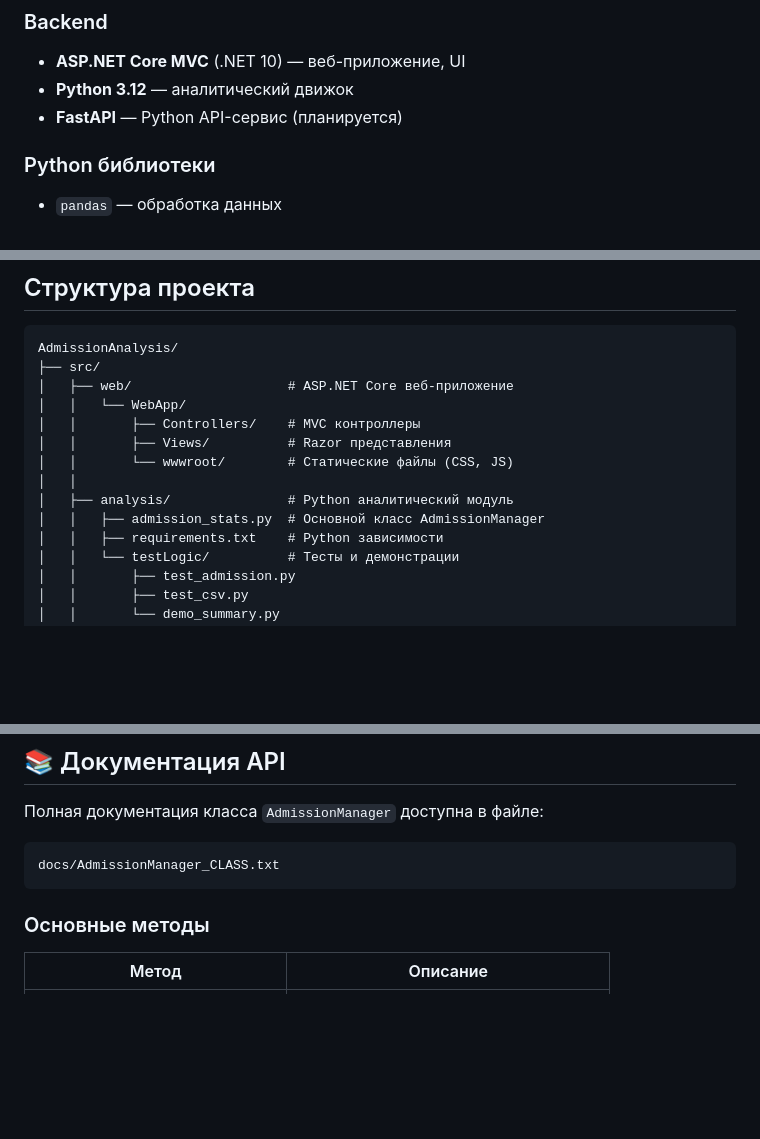
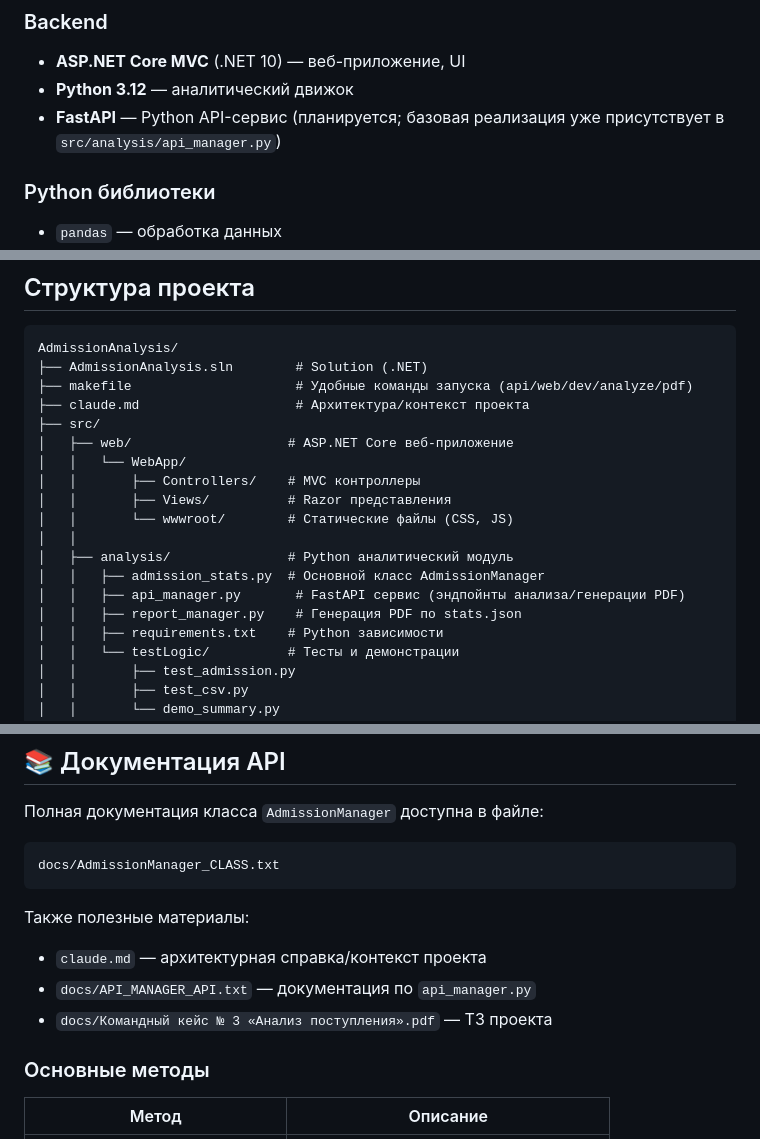
Before and after one commit to rawer470/AdmissionAnalysis, a Markdown page: README.md, 3 parts joined by grey strips. Drawn GitHub-style; blank space fills up the shorter version.

````diff
--- a/README.md
+++ b/README.md
@@ -45,7 +45,7 @@ AdmissionAnalysis — это программное обеспечение дл
 ### Backend
 - **ASP.NET Core MVC** (.NET 10) — веб-приложение, UI
 - **Python 3.12** — аналитический движок
-- **FastAPI** — Python API-сервис (планируется)
+- **FastAPI** — Python API-сервис (планируется; базовая реализация уже присутствует в `src/analysis/api_manager.py`)
 
 ### Python библиотеки
 - `pandas` — обработка данных
@@ -61,6 +61,9 @@ AdmissionAnalysis — это программное обеспечение дл
 
 ```
 AdmissionAnalysis/
+├── AdmissionAnalysis.sln        # Solution (.NET)
+├── makefile                     # Удобные команды запуска (api/web/dev/analyze/pdf)
+├── claude.md                    # Архитектура/контекст проекта
 ├── src/
 │   ├── web/                    # ASP.NET Core веб-приложение
 │   │   └── WebApp/
@@ -70,6 +73,8 @@ AdmissionAnalysis/
 │   │
 │   ├── analysis/               # Python аналитический модуль
 │   │   ├── admission_stats.py  # Основной класс AdmissionManager
+│   │   ├── api_manager.py       # FastAPI сервис (эндпойнты анализа/генерации PDF)
+│   │   ├── report_manager.py    # Генерация PDF по stats.json
 │   │   ├── requirements.txt    # Python зависимости
 │   │   └── testLogic/          # Тесты и демонстрации
 │   │       ├── test_admission.py
@@ -343,6 +390,11 @@ python3 src/analysis/testLogic/test_csv.py
 docs/AdmissionManager_CLASS.txt
 ```
 
+Также полезные материалы:
+- `claude.md` — архитектурная справка/контекст проекта
+- `docs/API_MANAGER_API.txt` — документация по `api_manager.py`
+- `docs/Командный кейс № 3 «Анализ поступления».pdf` — ТЗ проекта
+
 ### Основные методы
 
 | Метод | Описание |
````
Also changed, not shown: other parts of README.md (+42 -0 lines).
